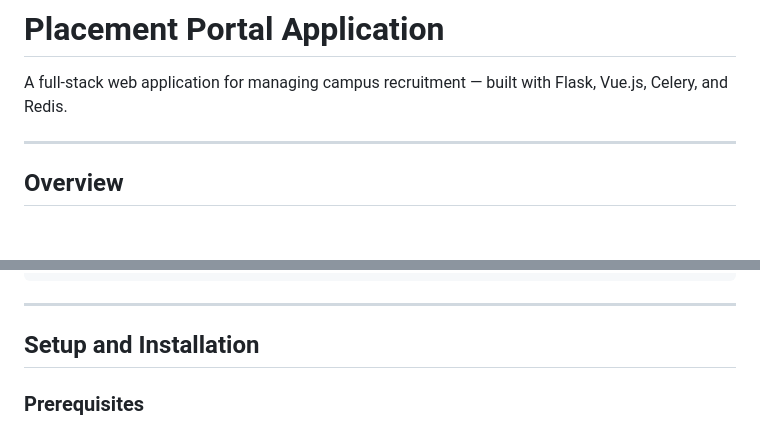
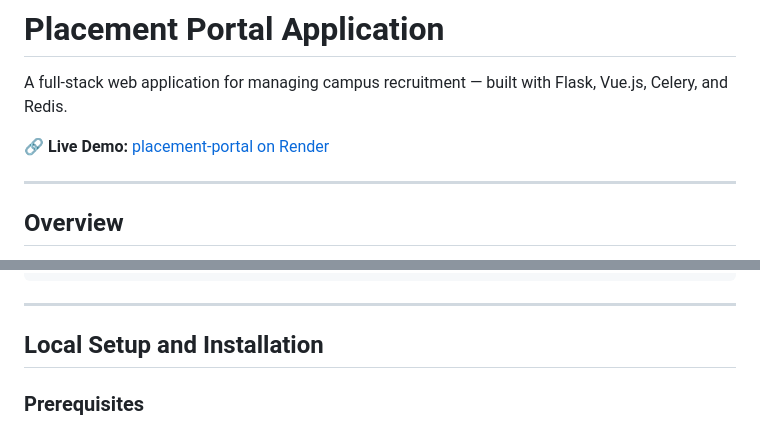
Before and after one commit to akarshanghawri/placement_portal_application, a Markdown page: README.md, 2 parts joined by grey strips. Rendered like a GitHub page; blank space fills up the shorter version.

```diff
--- a/README.md
+++ b/README.md
@@ -1,6 +1,8 @@
 # Placement Portal Application
 
 A full-stack web application for managing campus recruitment — built with Flask, Vue.js, Celery, and Redis.
+
+🔗 **Live Demo:** [placement-portal on Render](https://placement-portal-application-9nn7.onrender.com)
 
 ---
 
@@ -161,7 +172,7 @@ placement_portal_application/
 
 ---
 
-## Setup and Installation
+## Local Setup and Installation
 
 ### Prerequisites
 - Python 3.10+
```
Also changed, not shown: other parts of README.md (+35 -4 lines).
